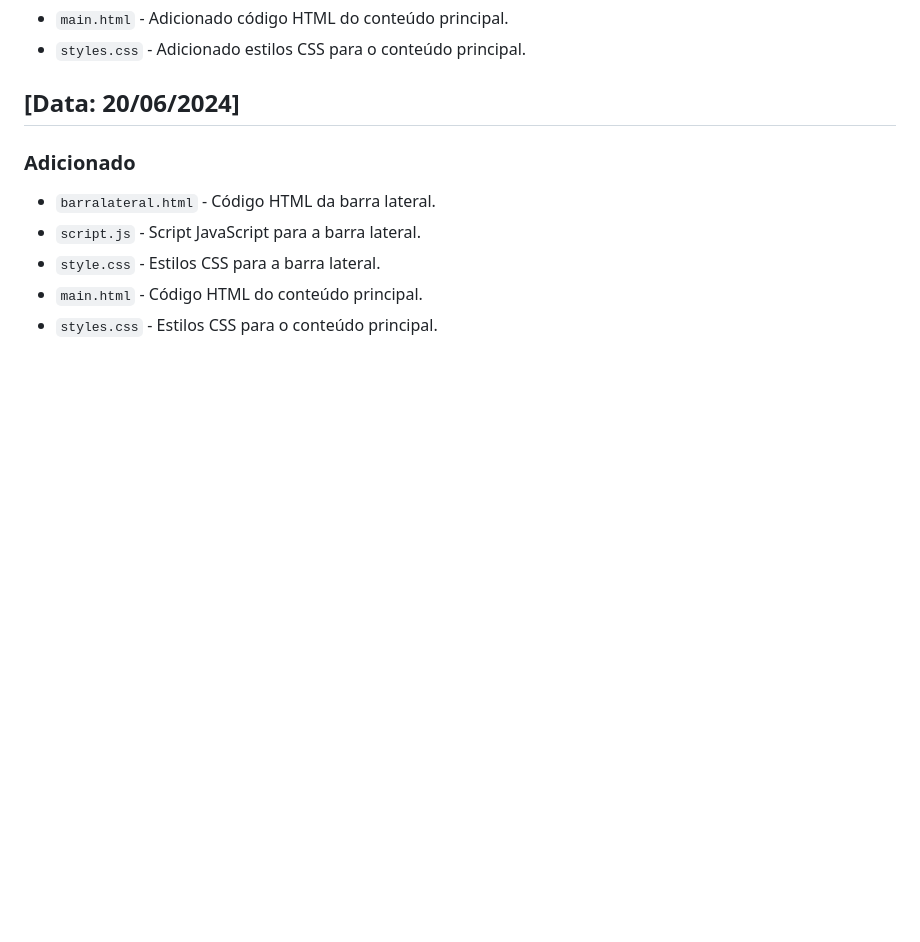
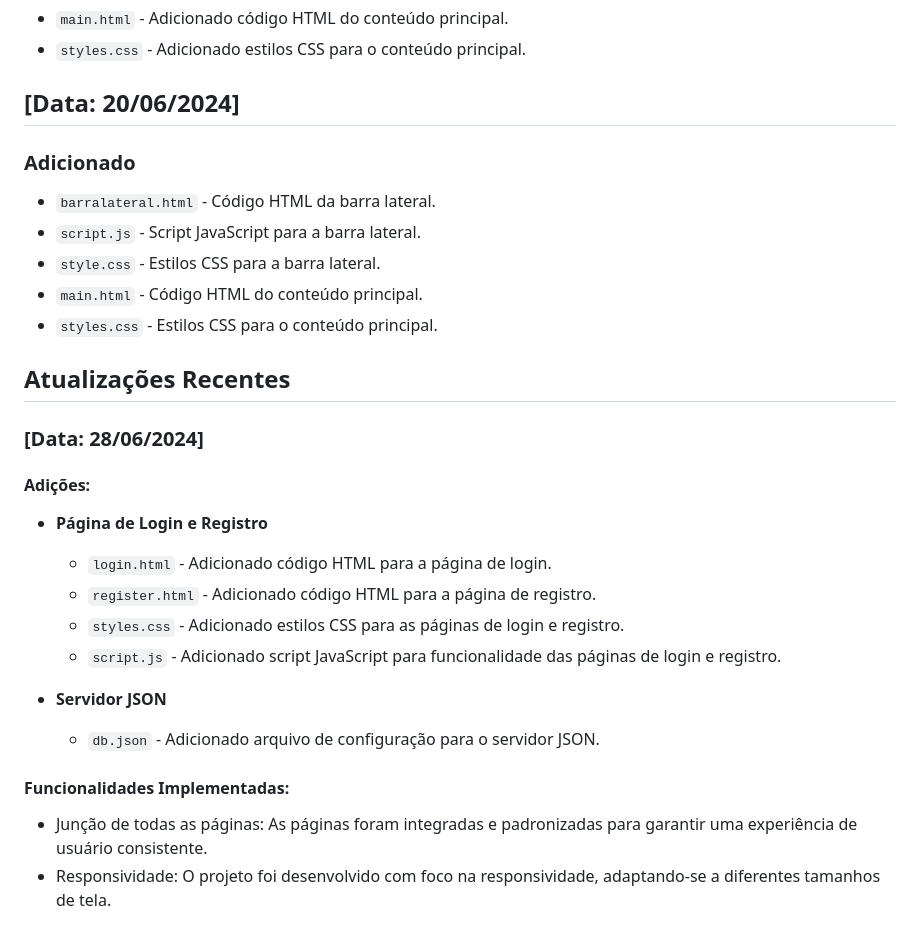
Before and after one commit to LucasChiodi/TIAW, a Markdown page: README.md, the part around the change. Rendered like a GitHub page; blank space fills up the shorter version.

```diff
--- a/README.md
+++ b/README.md
@@ -135,3 +135,19 @@ Gustavo (Desenvolvedor), Chiodi (Desenvolvedor), Luiz (Desenvolvedor), Igor (Des
 - `style.css` - Estilos CSS para a barra lateral.
 - `main.html` - Código HTML do conteúdo principal.
 - `styles.css` - Estilos CSS para o conteúdo principal.
+
+## Atualizações Recentes
+### [Data: 28/06/2024]
+#### Adições:
+- **Página de Login e Registro**
+  - `login.html` - Adicionado código HTML para a página de login.
+  - `register.html` - Adicionado código HTML para a página de registro.
+  - `styles.css` - Adicionado estilos CSS para as páginas de login e registro.
+  - `script.js` - Adicionado script JavaScript para funcionalidade das páginas de login e registro.
+
+- **Servidor JSON**
+  - `db.json` - Adicionado arquivo de configuração para o servidor JSON.
+
+#### Funcionalidades Implementadas:
+- Junção de todas as páginas: As páginas foram integradas e padronizadas para garantir uma experiência de usuário consistente.
+- Responsividade: O projeto foi desenvolvido com foco na responsividade, adaptando-se a diferentes tamanhos de tela.
```
